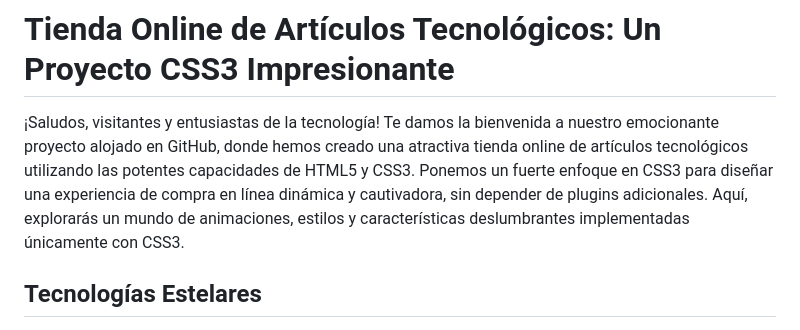
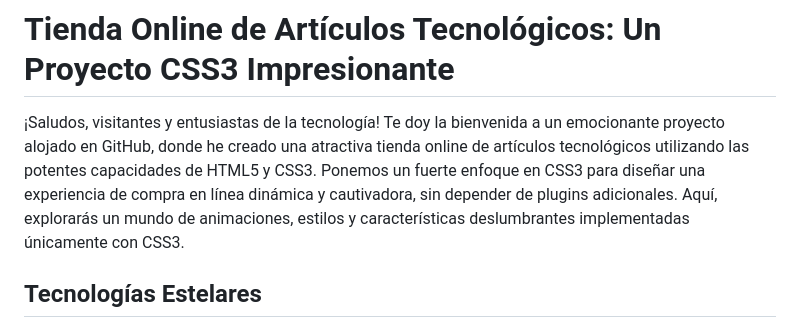
Before and after one commit to bestradag05/TiendaOnline, a Markdown page: README.md, the part around the change. Rendered like a GitHub page.

```diff
--- a/README.md
+++ b/README.md
@@ -1,6 +1,6 @@
 # Tienda Online de Artículos Tecnológicos: Un Proyecto CSS3 Impresionante
 
-¡Saludos, visitantes y entusiastas de la tecnología! Te damos la bienvenida a nuestro emocionante proyecto alojado en GitHub, donde hemos creado una atractiva tienda online de artículos tecnológicos utilizando las potentes capacidades de HTML5 y CSS3. Ponemos un fuerte enfoque en CSS3 para diseñar una experiencia de compra en línea dinámica y cautivadora, sin depender de plugins adicionales. Aquí, explorarás un mundo de animaciones, estilos y características deslumbrantes implementadas únicamente con CSS3.
+¡Saludos, visitantes y entusiastas de la tecnología! Te doy la bienvenida a un emocionante proyecto alojado en GitHub, donde he creado una atractiva tienda online de artículos tecnológicos utilizando las potentes capacidades de HTML5 y CSS3. Ponemos un fuerte enfoque en CSS3 para diseñar una experiencia de compra en línea dinámica y cautivadora, sin depender de plugins adicionales. Aquí, explorarás un mundo de animaciones, estilos y características deslumbrantes implementadas únicamente con CSS3.
 
 ## Tecnologías Estelares
 
```
